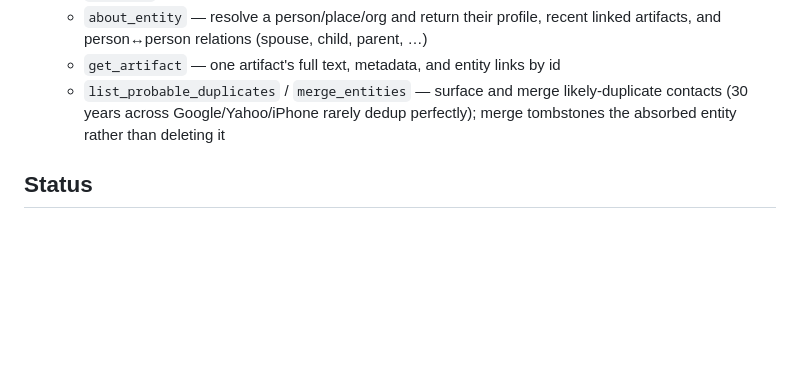
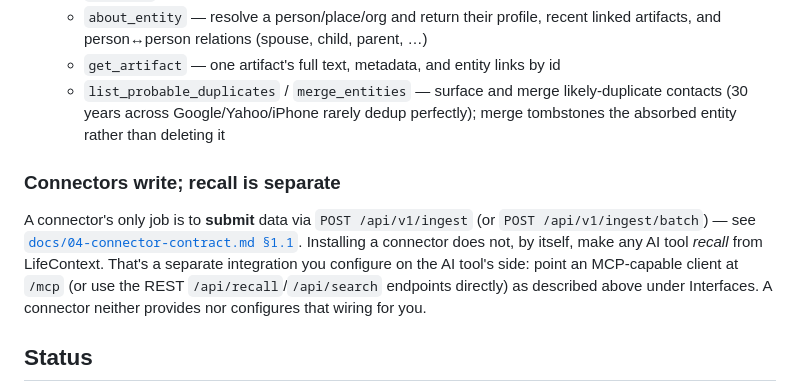
Before and after one commit to MSIH/openbrainlocal, a Markdown page: README.md, the part around the change. Rendered like a GitHub page; blank space fills up the shorter version.

```diff
--- a/README.md
+++ b/README.md
@@ -102,6 +102,10 @@ Every endpoint/tool requires the key, sent as the `x-api-key` header (or `Author
   - `get_artifact` — one artifact's full text, metadata, and entity links by id
   - `list_probable_duplicates` / `merge_entities` — surface and merge likely-duplicate contacts (30 years across Google/Yahoo/iPhone rarely dedup perfectly); merge tombstones the absorbed entity rather than deleting it
 
+### Connectors write; recall is separate
+
+A connector's only job is to **submit** data via `POST /api/v1/ingest` (or `POST /api/v1/ingest/batch`) — see [`docs/04-connector-contract.md §1.1`](docs/04-connector-contract.md). Installing a connector does not, by itself, make any AI tool *recall* from LifeContext. That's a separate integration you configure on the AI tool's side: point an MCP-capable client at `/mcp` (or use the REST `/api/recall`/`/api/search` endpoints directly) as described above under Interfaces. A connector neither provides nor configures that wiring for you.
+
 ## Status
 
 **Phase 2.0 (foundation) — working.** Every memory is now an **artifact** (an event with time, place, and a text representation) in a unified store, backed by an **entity graph** (contacts as the spine) and **hybrid retrieval** (vector KNN + FTS5 keyword search fused with reciprocal rank fusion, planned by a small LLM). Local store → embed (Ollama) → recall works over both REST and MCP; `npm run migrate` brings earlier memories forward, `npm run import:contacts` seeds people.
```
Also changed, not shown: connectors/devsession-claude/README.md (+11 -1 lines).
